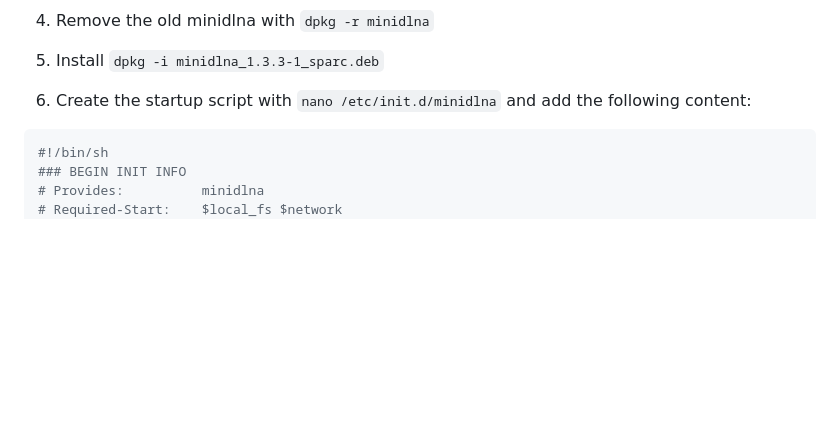
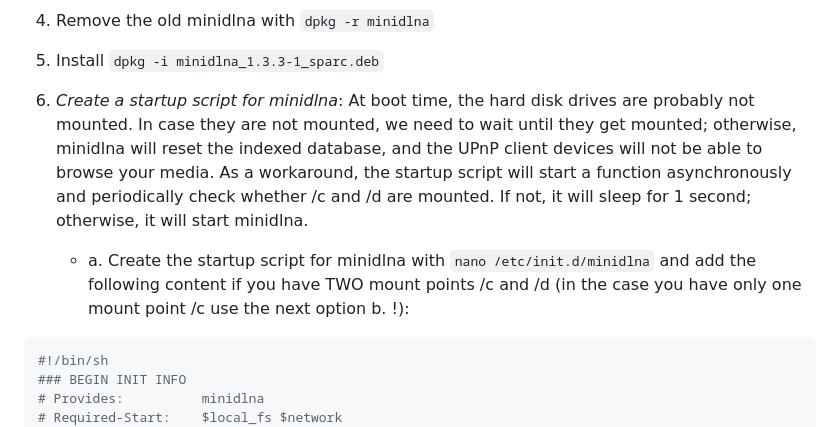
Before and after one commit to mfe-/ReadyNASDuoSparc, a Markdown page: minidlna-1.3.3/Readme.md, the part around one of its changes. Rendered like a GitHub page; blank space fills up the shorter version.

````diff
--- a/minidlna-1.3.3/Readme.md
+++ b/minidlna-1.3.3/Readme.md
@@ -13,7 +13,8 @@ Notice
 3. Notice after the installation you cannot start or stop the minidlna over the readynas duo web interface. You have to start and stop the minidlna over the command line!
 4. Remove the old minidlna with `dpkg -r minidlna`
 4. Install `dpkg -i minidlna_1.3.3-1_sparc.deb`
-3. Create the startup script with `nano /etc/init.d/minidlna` and add the following content:
+3. *Create a startup script for minidlna*: At boot time, the hard disk drives are probably not mounted. In case they are not mounted, we need to wait until they get mounted; otherwise, minidlna will reset the indexed database, and the UPnP client devices will not be able to browse your media. As a workaround, the startup script will start a function asynchronously and periodically check whether /c and /d are mounted. If not, it will sleep for 1 second; otherwise, it will start minidlna.
+   - a. Create the startup script for minidlna with `nano /etc/init.d/minidlna` and add the following content if you have TWO mount points /c and /d (in the case you have only one mount point /c use the next option b. !):
 ```bash
 #!/bin/sh
 ### BEGIN INIT INFO
````
Also changed, not shown: other parts of minidlna-1.3.3/Readme.md (+106 -5 lines).
